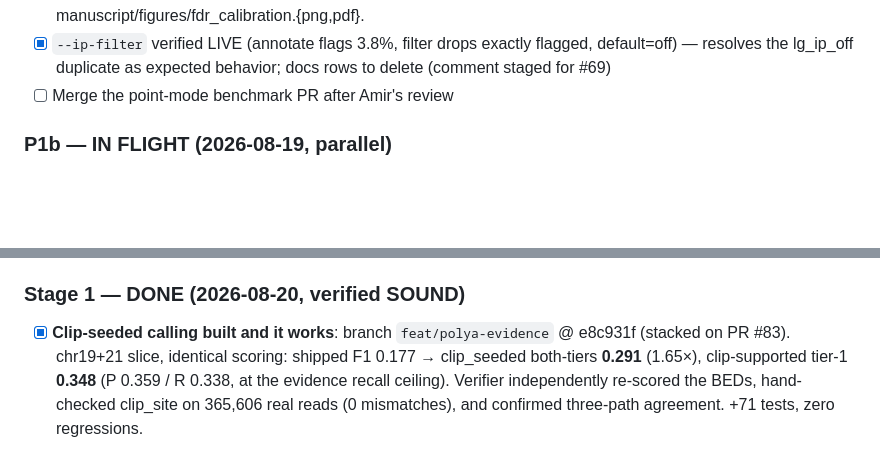
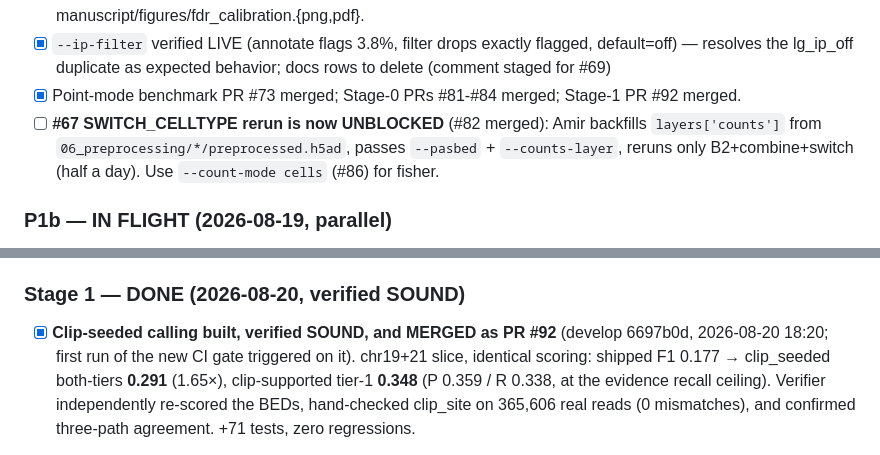
Before and after one commit to BMGLab/Project_PeakATail, a Markdown page: manuscript/06_roadmap.md, 2 parts joined by grey strips. Drawn GitHub-style; blank space fills up the shorter version.

Commit message:
Stage 1 merged upstream as #92; #67 rerun unblocked; roadmap synced
Co-Authored-By: Claude Fable 5 <noreply@anthropic.com>

```diff
--- a/manuscript/06_roadmap.md
+++ b/manuscript/06_roadmap.md
@@ -69,7 +69,10 @@ evidence, the axis that separates the winners).**
 - [x] **FDR calibration (nb_pairwise)** — DONE (2026-08-19), verdict NEGATIVE too: 20/20 null runs report q<0.05 hits (mean 350/run vs TRUE 316; 21.3% null p<0.05, 12.0% null q<0.05, min null p 2.5e-36 — milder than fisher but still ~4x nominal; driver: per-PAS plug-in dispersion clipped at 1e-4 floor in 21% of null tests carrying ~half the false hits, no shrinkage, marker double-dip). nb_pairwise q-values also unusable at face value → manuscript significance needs D4 cells-mode (CLI exposure) or permutation-calibrated thresholds; figure: manuscript/figures/fdr_calibration.{png,pdf}.
 - [x] `--ip-filter` verified LIVE (annotate flags 3.8%, filter drops exactly flagged, default=off) —
       resolves the lg_ip_off duplicate as expected behavior; docs rows to delete (comment staged for #69)
-- [ ] Merge the point-mode benchmark PR after Amir's review
+- [x] Point-mode benchmark PR #73 merged; Stage-0 PRs #81-#84 merged; Stage-1 PR #92 merged.
+- [ ] **#67 SWITCH_CELLTYPE rerun is now UNBLOCKED** (#82 merged): Amir backfills `layers['counts']`
+      from `06_preprocessing/*/preprocessed.h5ad`, passes `--pasbed` + `--counts-layer`, reruns only
+      B2+combine+switch (half a day). Use `--count-mode cells` (#86) for fisher.
 
 ### P1b — IN FLIGHT (2026-08-19, parallel)
 - [~] **PBMC novelty experiment** — does PAS-only clustering recover GEX cell types on public data
@@ -82,8 +85,8 @@ evidence, the axis that separates the winners).**
 - [~] **SCAPTURE testis mouse2** rerun (first attempt destroyed by the ssd1 disk-full event; now on ssd0)
 
 ### Stage 1 — DONE (2026-08-20, verified SOUND)
-- [x] **Clip-seeded calling built and it works**: branch `feat/polya-evidence` @ e8c931f (stacked on
-      PR #83). chr19+21 slice, identical scoring: shipped F1 0.177 → clip_seeded both-tiers **0.291**
+- [x] **Clip-seeded calling built, verified SOUND, and MERGED as PR #92** (develop 6697b0d, 2026-08-20
+      18:20; first run of the new CI gate triggered on it). chr19+21 slice, identical scoring: shipped F1 0.177 → clip_seeded both-tiers **0.291**
       (1.65×), clip-supported tier-1 **0.348** (P 0.359 / R 0.338, at the evidence recall ceiling).
       Verifier independently re-scored the BEDs, hand-checked clip_site on 365,606 real reads
       (0 mismatches), and confirmed three-path agreement. +71 tests, zero regressions.
```
